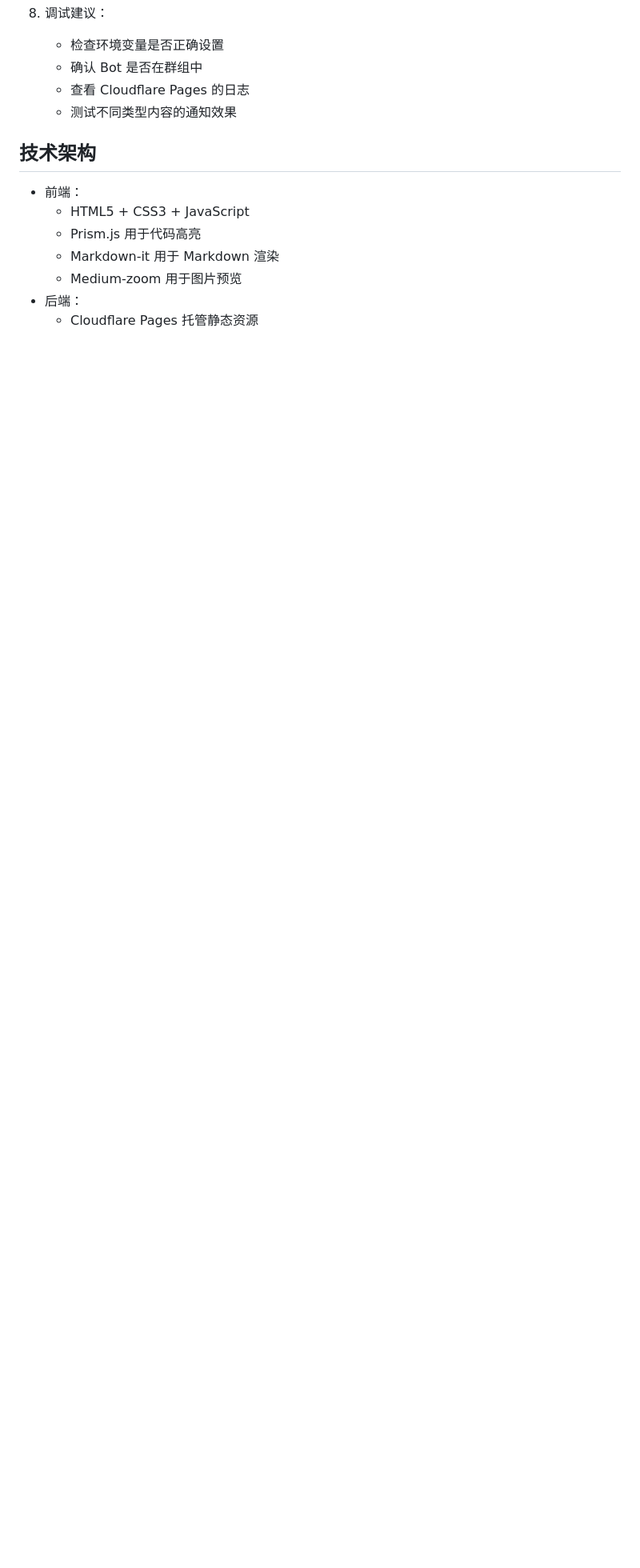
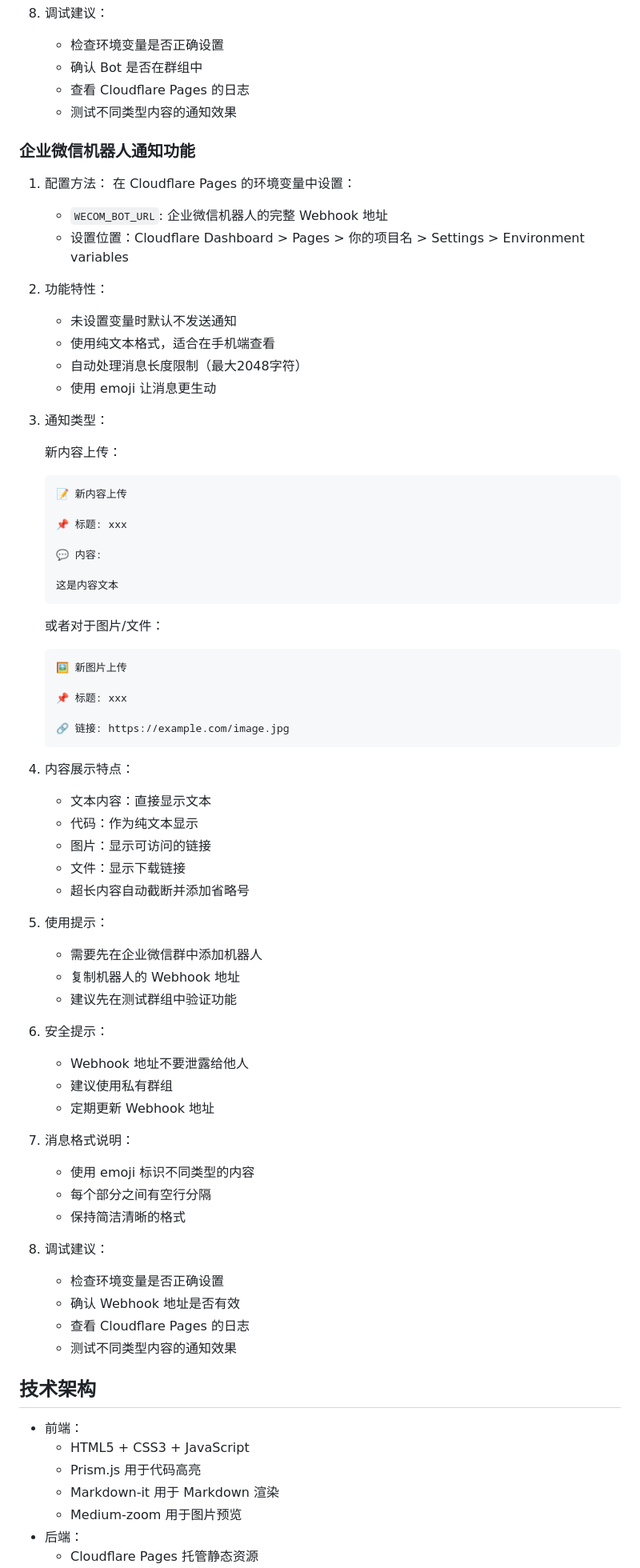
Before and after one commit to miaojior/dropbox, a Markdown page: README.md, the part around the change. Shown: that part at 80% size. GitHub-like rendering; blank space fills up the shorter version.

Commit message:
[BAT] 2024-12-10 17:28

````diff
--- a/README.md
+++ b/README.md
@@ -172,6 +172,69 @@ Drop中转站是一个基于 Cloudflare Pages 的多功能内容分享平台，
 8. 调试建议：
    - 检查环境变量是否正确设置
    - 确认 Bot 是否在群组中
+   - 查看 Cloudflare Pages 的日志
+   - 测试不同类型内容的通知效果
+
+### 企业微信机器人通知功能
+
+1. 配置方法：
+   在 Cloudflare Pages 的环境变量中设置：
+   - `WECOM_BOT_URL`: 企业微信机器人的完整 Webhook 地址
+   - 设置位置：Cloudflare Dashboard > Pages > 你的项目名 > Settings > Environment variables
+
+2. 功能特性：
+   - 未设置变量时默认不发送通知
+   - 使用纯文本格式，适合在手机端查看
+   - 自动处理消息长度限制（最大2048字符）
+   - 使用 emoji 让消息更生动
+
+3. 通知类型：
+
+   新内容上传：
+   ```
+   📝 新内容上传
+
+   📌 标题: xxx
+
+   💬 内容:
+
+   这是内容文本
+   ```
+
+   或者对于图片/文件：
+   ```
+   🖼️ 新图片上传
+
+   📌 标题: xxx
+
+   🔗 链接: https://example.com/image.jpg
+   ```
+
+4. 内容展示特点：
+   - 文本内容：直接显示文本
+   - 代码：作为纯文本显示
+   - 图片：显示可访问的链接
+   - 文件：显示下载链接
+   - 超长内容自动截断并添加省略号
+
+5. 使用提示：
+   - 需要先在企业微信群中添加机器人
+   - 复制机器人的 Webhook 地址
+   - 建议先在测试群组中验证功能
+
+6. 安全提示：
+   - Webhook 地址不要泄露给他人
+   - 建议使用私有群组
+   - 定期更新 Webhook 地址
+
+7. 消息格式说明：
+   - 使用 emoji 标识不同类型的内容
+   - 每个部分之间有空行分隔
+   - 保持简洁清晰的格式
+
+8. 调试建议：
+   - 检查环境变量是否正确设置
+   - 确认 Webhook 地址是否有效
    - 查看 Cloudflare Pages 的日志
    - 测试不同类型内容的通知效果
 
````
